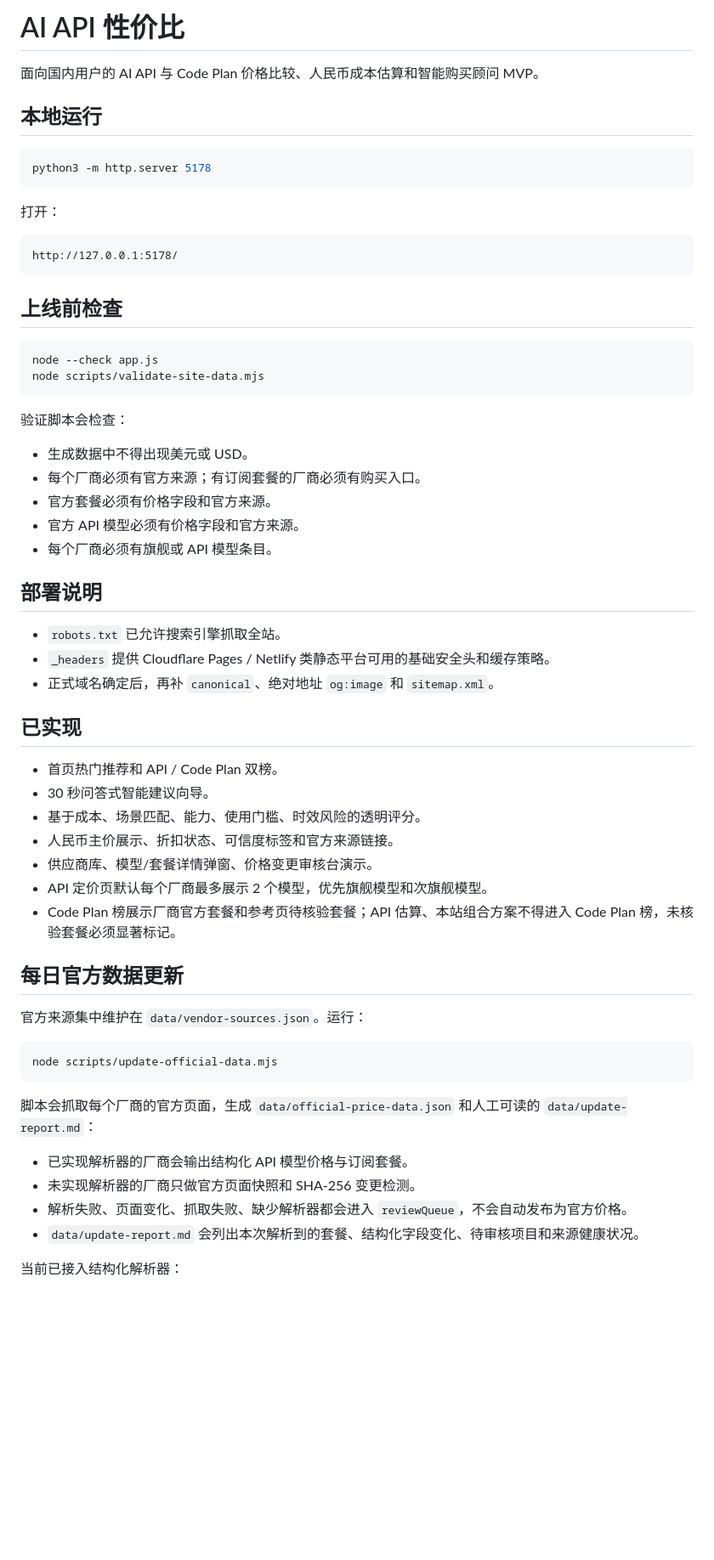
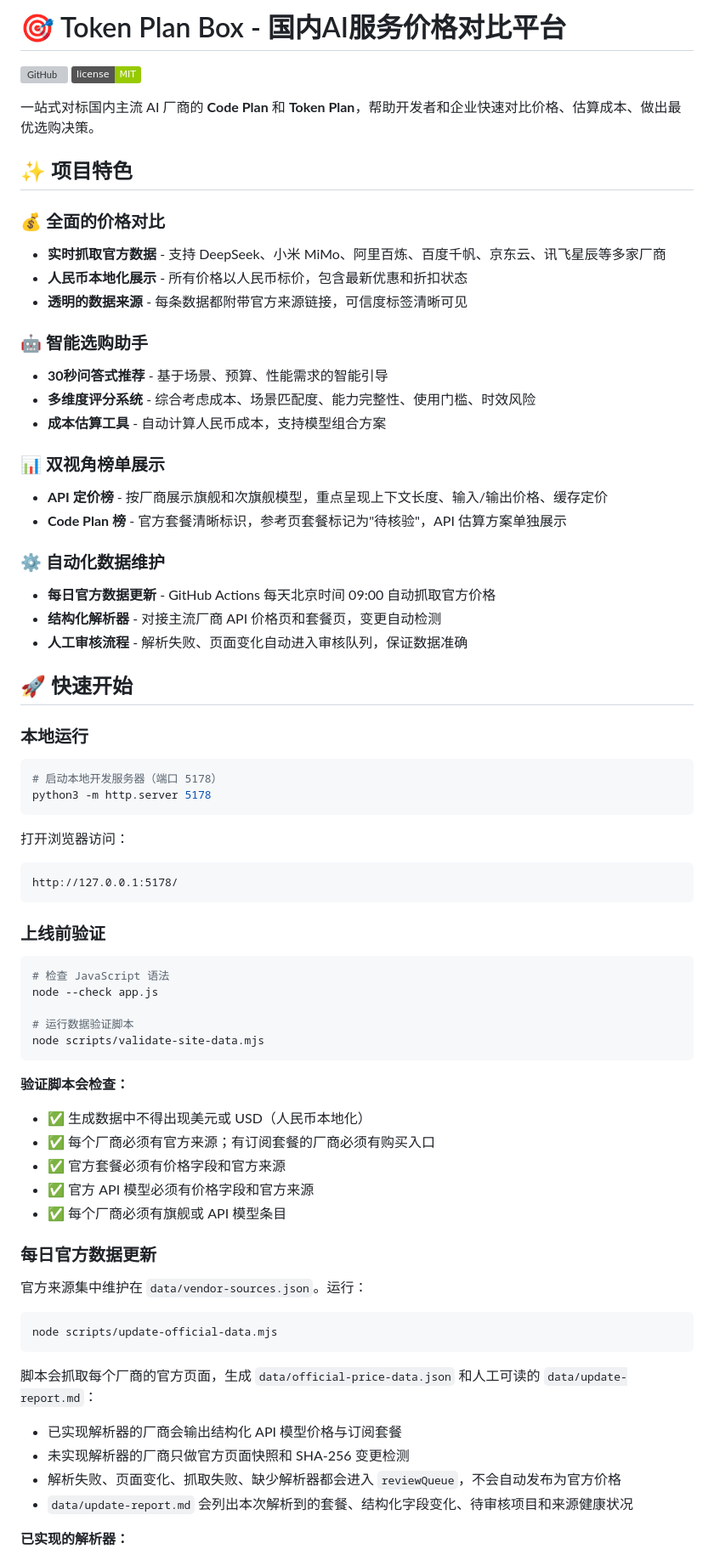
Before and after one commit to yfwangning/token-plan-box, a Markdown page: README.md, the part around one of its changes. Shown at 85% size. Drawn GitHub-style; badges without logos; blank space fills up the shorter version; grey boxes are pictures that could not be loaded.

Commit message:
docs: 完善项目 README，增强可读性和专业性

````diff
--- a/README.md
+++ b/README.md
@@ -1,51 +1,65 @@
-# AI API 性价比
+# 🎯 Token Plan Box - 国内AI服务价格对比平台
 
-面向国内用户的 AI API 与 Code Plan 价格比较、人民币成本估算和智能购买顾问 MVP。
+[![GitHub](https://img.shields.io/badge/GitHub-yfwangning%2Ftoken--plan--box-blue)](https://github.com/yfwangning/token-plan-box)
+[![License](https://img.shields.io/badge/license-MIT-green)](LICENSE)
 
-## 本地运行
+一站式对标国内主流 AI 厂商的 **Code Plan** 和 **Token Plan**，帮助开发者和企业快速对比价格、估算成本、做出最优选购决策。
+
+## ✨ 项目特色
+
+### 💰 全面的价格对比
+- **实时抓取官方数据** - 支持 DeepSeek、小米 MiMo、阿里百炼、百度千帆、京东云、讯飞星辰等多家厂商
+- **人民币本地化展示** - 所有价格以人民币标价，包含最新优惠和折扣状态
+- **透明的数据来源** - 每条数据都附带官方来源链接，可信度标签清晰可见
+
+### 🤖 智能选购助手
+- **30秒问答式推荐** - 基于场景、预算、性能需求的智能引导
+- **多维度评分系统** - 综合考虑成本、场景匹配度、能力完整性、使用门槛、时效风险
+- **成本估算工具** - 自动计算人民币成本，支持模型组合方案
+
+### 📊 双视角榜单展示
+- **API 定价榜** - 按厂商展示旗舰和次旗舰模型，重点呈现上下文长度、输入/输出价格、缓存定价
+- **Code Plan 榜** - 官方套餐清晰标识，参考页套餐标记为"待核验"，API 估算方案单独展示
+
+### ⚙️ 自动化数据维护
+- **每日官方数据更新** - GitHub Actions 每天北京时间 09:00 自动抓取官方价格
+- **结构化解析器** - 对接主流厂商 API 价格页和套餐页，变更自动检测
+- **人工审核流程** - 解析失败、页面变化自动进入审核队列，保证数据准确
+
+## 🚀 快速开始
+
+### 本地运行
 
 ```bash
+# 启动本地开发服务器（端口 5178）
 python3 -m http.server 5178
 ```
 
-打开：
+打开浏览器访问：
 
 ```text
 http://127.0.0.1:5178/
 ```
 
-## 上线前检查
+### 上线前验证
 
 ```bash
+# 检查 JavaScript 语法
 node --check app.js
+
+# 运行数据验证脚本
 node scripts/validate-site-data.mjs
 ```
 
-验证脚本会检查：
+**验证脚本会检查：**
 
-- 生成数据中不得出现美元或 USD。
-- 每个厂商必须有官方来源；有订阅套餐的厂商必须有购买入口。
-- 官方套餐必须有价格字段和官方来源。
-- 官方 API 模型必须有价格字段和官方来源。
-- 每个厂商必须有旗舰或 API 模型条目。
+- ✅ 生成数据中不得出现美元或 USD（人民币本地化）
+- ✅ 每个厂商必须有官方来源；有订阅套餐的厂商必须有购买入口
+- ✅ 官方套餐必须有价格字段和官方来源
+- ✅ 官方 API 模型必须有价格字段和官方来源
+- ✅ 每个厂商必须有旗舰或 API 模型条目
 
-## 部署说明
-
-- `robots.txt` 已允许搜索引擎抓取全站。
-- `_headers` 提供 Cloudflare Pages / Netlify 类静态平台可用的基础安全头和缓存策略。
-- 正式域名确定后，再补 `canonical`、绝对地址 `og:image` 和 `sitemap.xml`。
-
-## 已实现
-
-- 首页热门推荐和 API / Code Plan 双榜。
-- 30 秒问答式智能建议向导。
-- 基于成本、场景匹配、能力、使用门槛、时效风险的透明评分。
-- 人民币主价展示、折扣状态、可信度标签和官方来源链接。
-- 供应商库、模型/套餐详情弹窗、价格变更审核台演示。
-- API 定价页默认每个厂商最多展示 2 个模型，优先旗舰模型和次旗舰模型。
-- Code Plan 榜展示厂商官方套餐和参考页待核验套餐；API 估算、本站组合方案不得进入 Code Plan 榜，未核验套餐必须显著标记。
-
-## 每日官方数据更新
+### 每日官方数据更新
 
 官方来源集中维护在 `data/vendor-sources.json`。运行：
 
@@ -55,10 +69,10 @@ node scripts/update-official-data.mjs
 
 脚本会抓取每个厂商的官方页面，生成 `data/official-price-data.json` 和人工可读的 `data/update-report.md`：
 
-- 已实现解析器的厂商会输出结构化 API 模型价格与订阅套餐。
-- 未实现解析器的厂商只做官方页面快照和 SHA-256 变更检测。
-- 解析失败、页面变化、抓取失败、缺少解析器都会进入 `reviewQueue`，不会自动发布为官方价格。
-- `data/update-report.md` 会列出本次解析到的套餐、结构化字段变化、待审核项目和来源健康状况。
+- 已实现解析器的厂商会输出结构化 API 模型价格与订阅套餐
+- 未实现解析器的厂商只做官方页面快照和 SHA-256 变更检测
+- 解析失败、页面变化、抓取失败、缺少解析器都会进入 `reviewQueue`，不会自动发布为官方价格
+- `data/update-report.md` 会列出本次解析到的套餐、结构化字段变化、待审核项目和来源健康状况
 
-当前已接入结构化解析器：
+**已实现的解析器：**
 
````
Also changed, not shown: other parts of README.md (+83 -17 lines).
